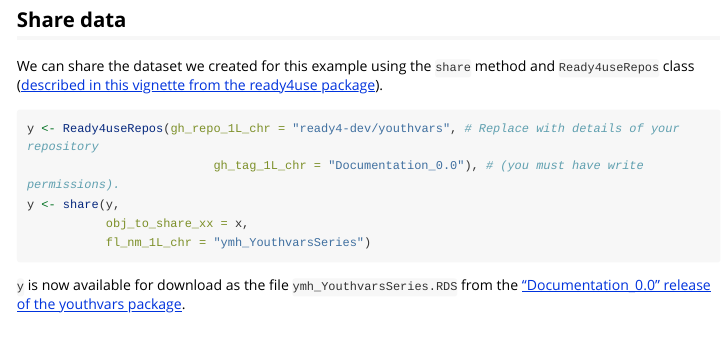
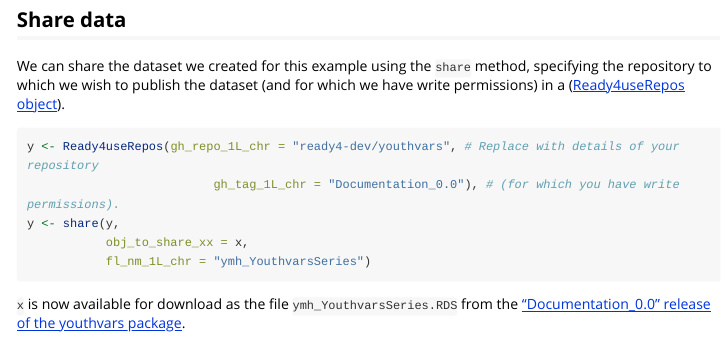
Before and after one commit to ready4-dev/youthvars, an R Markdown document (vignettes/V_02.Rmd): the page in a window 1100 px wide, from 2400 px down. Rendered offline with R 4.5, knitr and Pandoc, with nearby package versions; some code elsewhere in the file could not run offline; long lines of code are wrapped; common packages that the code uses without loading them are loaded.

Commit message:
minor vignette edits

````diff
--- a/vignettes/V_02.Rmd
+++ b/vignettes/V_02.Rmd
@@ -111,14 +111,14 @@ depict(x,
 ```
 
 ## Share data
-We can share the dataset we created for this example using the `share` method and `Ready4useRepos` class ([described in this vignette from the ready4use package](https://ready4-dev.github.io/ready4use/articles/V_01.html)).
+We can share the dataset we created for this example using the `share` method, specifying the repository to which we wish to publish the dataset (and for which we have write permissions) in a ([Ready4useRepos object](https://ready4-dev.github.io/ready4use/articles/V_01.html)).
 
 ```{r eval = F}
 y <- Ready4useRepos(gh_repo_1L_chr = "ready4-dev/youthvars", # Replace with details of your repository
-                          gh_tag_1L_chr = "Documentation_0.0"), # (you must have write permissions).
+                          gh_tag_1L_chr = "Documentation_0.0"), # (for which you have write permissions).
 y <- share(y,
            obj_to_share_xx = x,
            fl_nm_1L_chr = "ymh_YouthvarsSeries")
 ```
 
-`y` is now available for download as the file `ymh_YouthvarsSeries.RDS` from the ["Documentation_0.0" release of the youthvars package](https://github.com/ready4-dev/youthvars/releases/tag/Documentation_0.0).
+`x` is now available for download as the file `ymh_YouthvarsSeries.RDS` from the ["Documentation_0.0" release of the youthvars package](https://github.com/ready4-dev/youthvars/releases/tag/Documentation_0.0).
````
